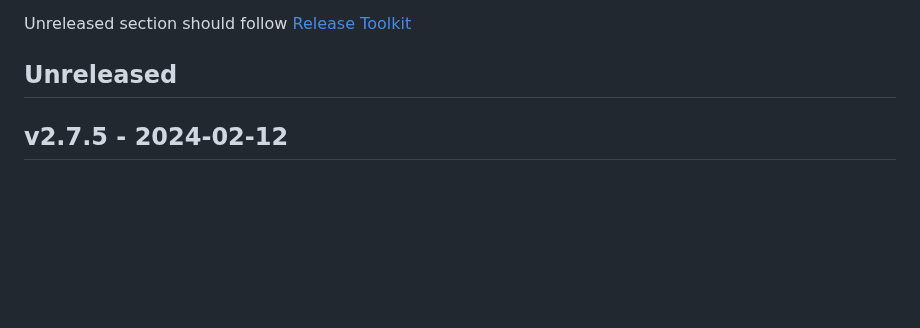
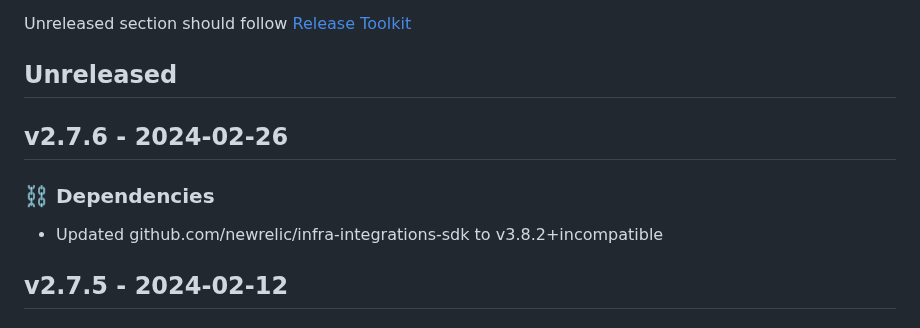
Before and after one commit to newrelic/nri-consul, a Markdown page: CHANGELOG.md, the part around the change. Drawn GitHub-style; blank space fills up the shorter version.

Commit message:
Update changelog with changes from v2.7.6

```diff
--- a/CHANGELOG.md
+++ b/CHANGELOG.md
@@ -7,6 +7,11 @@ and this project adheres to [Semantic Versioning](http://semver.org/).
 
 Unreleased section should follow [Release Toolkit](https://github.com/newrelic/release-toolkit#render-markdown-and-update-markdown)
 ## Unreleased
+
+## v2.7.6 - 2024-02-26
+
+### ⛓️ Dependencies
+- Updated github.com/newrelic/infra-integrations-sdk to v3.8.2+incompatible
 
 ## v2.7.5 - 2024-02-12
 
```
